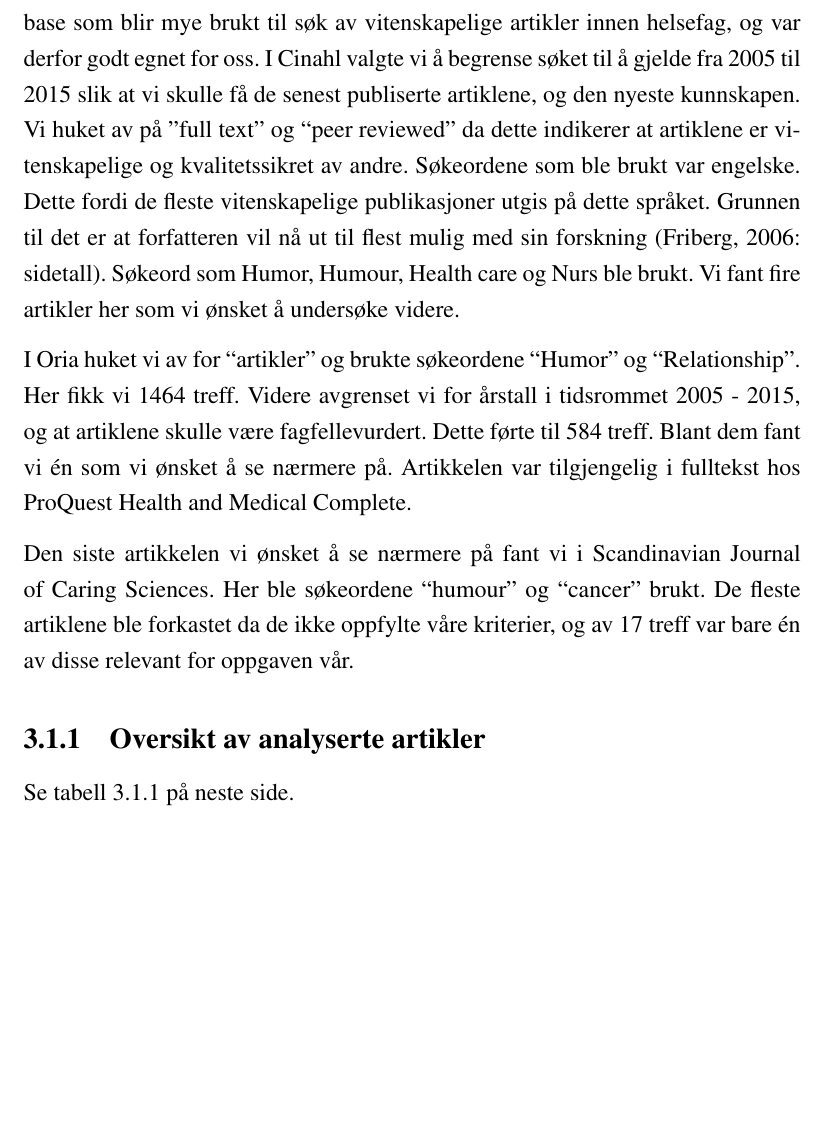
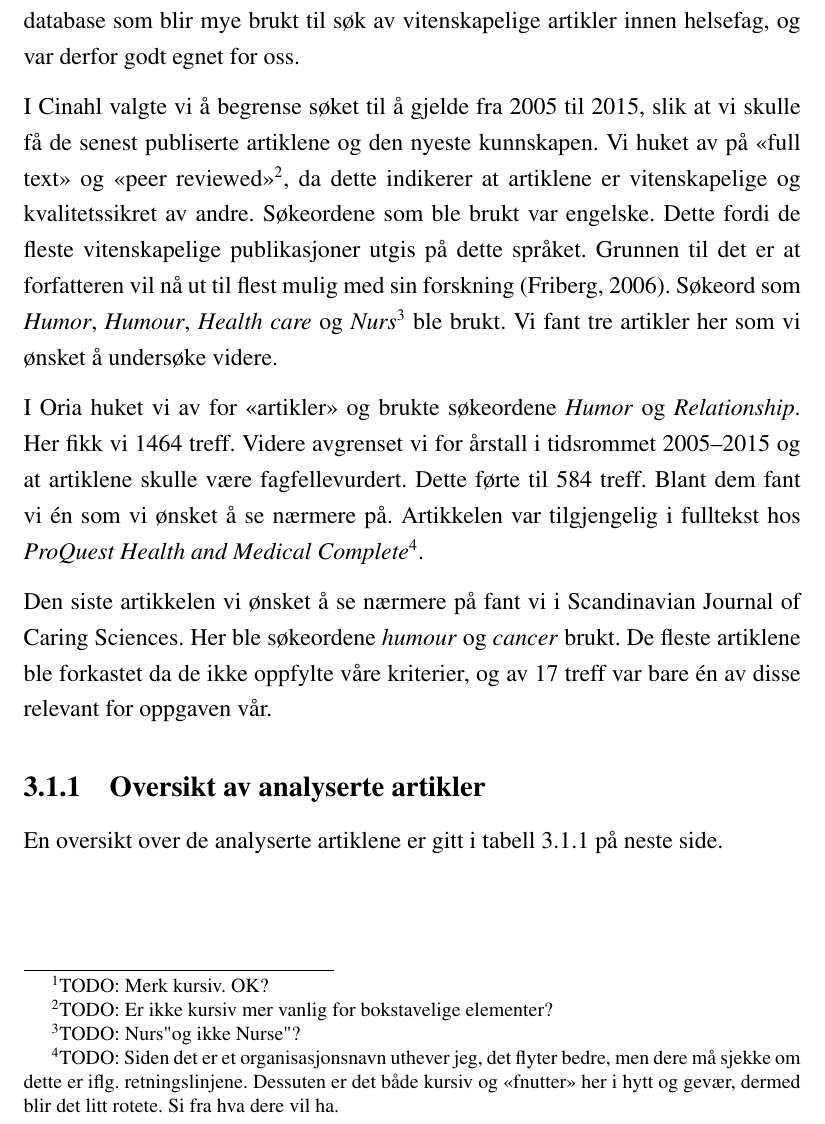
Before and after one commit to cslarsen/siri-bach16, a LaTeX document (bachelor.tex, which reads 3-metode.tex): part of page 16 of 40, cut so that both start at the same text, the shorter picture padded with empty space. Compiled offline with pdfLaTeX.

Commit message:
Chap 3 first part

```diff
--- a/3-metode.tex
+++ b/3-metode.tex
@@ -26,30 +28,40 @@ har også brukt tidsskriftet Scandinavian Journal of Caring Sciences’ egen
-søkemotor for vitenskapelige artikler. De fleste artiklene fant vi i databasen
-Cinahl. Dette er en database som blir mye brukt til søk av vitenskapelige
-artikler innen helsefag, og var derfor godt egnet for oss.  I Cinahl valgte vi
-å begrense søket til å gjelde fra 2005 til 2015 slik at vi skulle få de senest
-publiserte artiklene, og den nyeste kunnskapen. Vi huket av på ”full text” og
-“peer reviewed” da dette indikerer at artiklene er vitenskapelige og
-kvalitetssikret av andre. Søkeordene som ble brukt var engelske. Dette fordi de
-fleste vitenskapelige publikasjoner utgis på dette språket. Grunnen til det er
-at forfatteren vil nå ut til flest mulig med sin forskning (Friberg, 2006:
-sidetall). Søkeord som Humor, Humour, Health care og Nurs ble brukt. Vi fant
-fire artikler her som vi ønsket å undersøke videre.
+03.12.2015. Databasene vi brukte til å søke opp artikler var \textit{Cinahl} og
+\textit{Oria}. Vi har også brukt tidsskriftet \textit{Scandinavian Journal of
+Caring Sciences'}\footnote{TODO: Merk kursiv. OK?} egen søkemotor for
+vitenskapelige artikler. De fleste artiklene fant vi i databasen Cinahl. Dette
+er en database som blir mye brukt til søk av vitenskapelige artikler innen
+helsefag, og var derfor godt egnet for oss.
 
-I Oria huket vi av for “artikler” og brukte søkeordene “Humor” og
-“Relationship”. Her fikk vi 1464 treff. Videre avgrenset vi for årstall i
-tidsrommet 2005 - 2015, og at artiklene skulle være fagfellevurdert. Dette
+I Cinahl valgte vi å begrense søket til å gjelde fra 2005 til 2015, slik at vi
+skulle få de senest publiserte artiklene og den nyeste kunnskapen. Vi huket av
+på <<full text>> og <<peer reviewed>>\footnote{TODO: Er ikke kursiv mer vanlig
+for bokstavelige elementer?}, da dette indikerer at artiklene er vitenskapelige
+og kvalitetssikret av andre. Søkeordene som ble brukt var engelske. Dette fordi
+de fleste vitenskapelige publikasjoner utgis på dette språket. Grunnen til det
+er at forfatteren vil nå ut til flest mulig med sin forskning
+\cite{friberg2006}. Søkeord som \textit{Humor}, \textit{Humour}, \textit{Health
+care} og \textit{Nurs}\footnote{TODO: "Nurs" og ikke "Nurse"?} ble brukt. Vi
+fant tre artikler her som vi ønsket å undersøke videre.
+
+I Oria huket vi av for <<artikler>> og brukte søkeordene \textit{Humor} og
+\textit{Relationship}. Her fikk vi 1464 treff. Videre avgrenset vi for årstall
+i tidsrommet 2005--2015 og at artiklene skulle være fagfellevurdert. Dette
 førte til 584 treff. Blant dem fant vi én som vi ønsket å se nærmere på.
-Artikkelen var tilgjengelig i fulltekst hos ProQuest Health and Medical
-Complete.
+Artikkelen var tilgjengelig i fulltekst hos \textit{ProQuest Health and Medical
+Complete}\footnote{TODO: Siden det er et organisasjonsnavn uthever jeg, det
+flyter bedre, men dere må sjekke om dette er iflg.~retningslinjene. Dessuten er
+det både kursiv og <<fnutter>> her i hytt og gevær, dermed blir det litt
+rotete. Si fra hva dere vil ha.}.
 
 Den siste artikkelen vi ønsket å se nærmere på fant vi i Scandinavian Journal
-of Caring Sciences. Her ble søkeordene “humour” og “cancer” brukt. De fleste
-artiklene ble forkastet da de ikke oppfylte våre kriterier, og av 17 treff var
-bare én av disse relevant for oppgaven vår.
+of Caring Sciences. Her ble søkeordene \textit{humour} og \textit{cancer}
+brukt. De fleste artiklene ble forkastet da de ikke oppfylte våre kriterier, og
+av 17 treff var bare én av disse relevant for oppgaven vår.
 
 \subsection{Oversikt av analyserte artikler}
 
-Se tabell \vref{tabell.artikler}.
+En oversikt over de analyserte artiklene er gitt i tabell
+\vref{tabell.artikler}.
 
 \input{tabell-artikler}
 
```
Also changed, not shown: tabell-artikler.tex (+2 -1 lines), 3-metode.tex (34 more changed lines).
